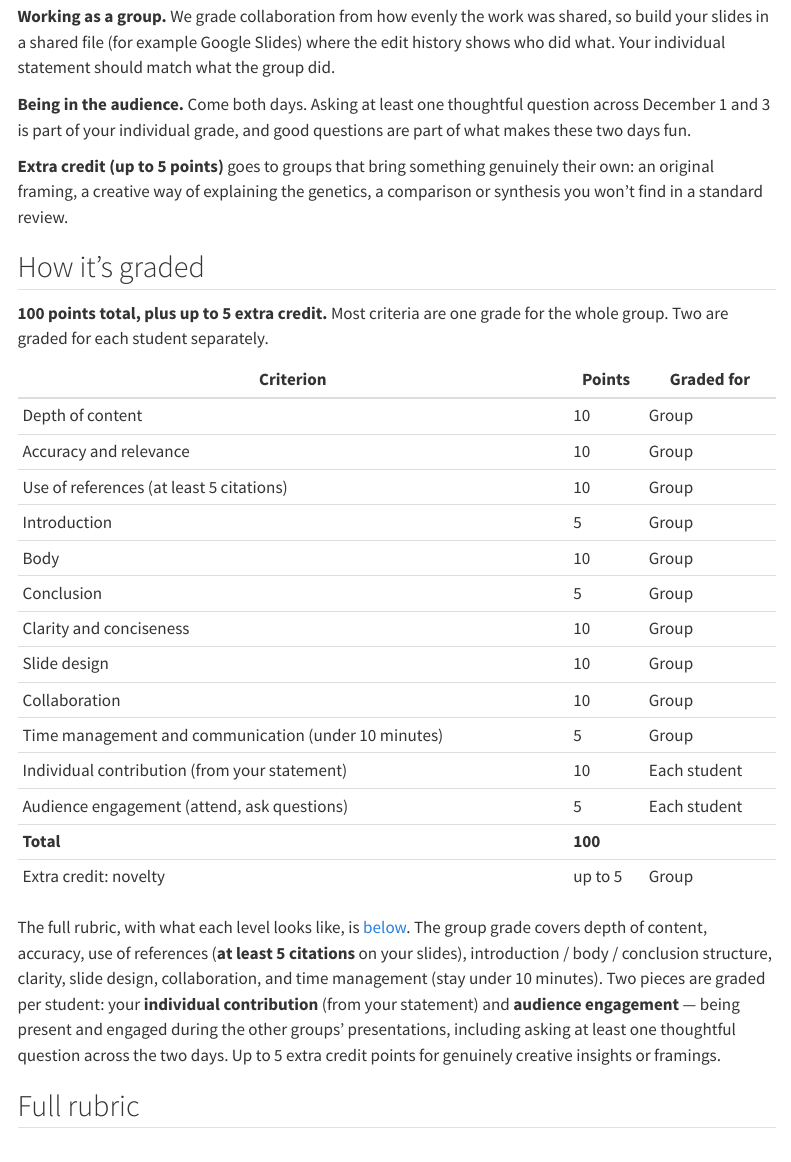
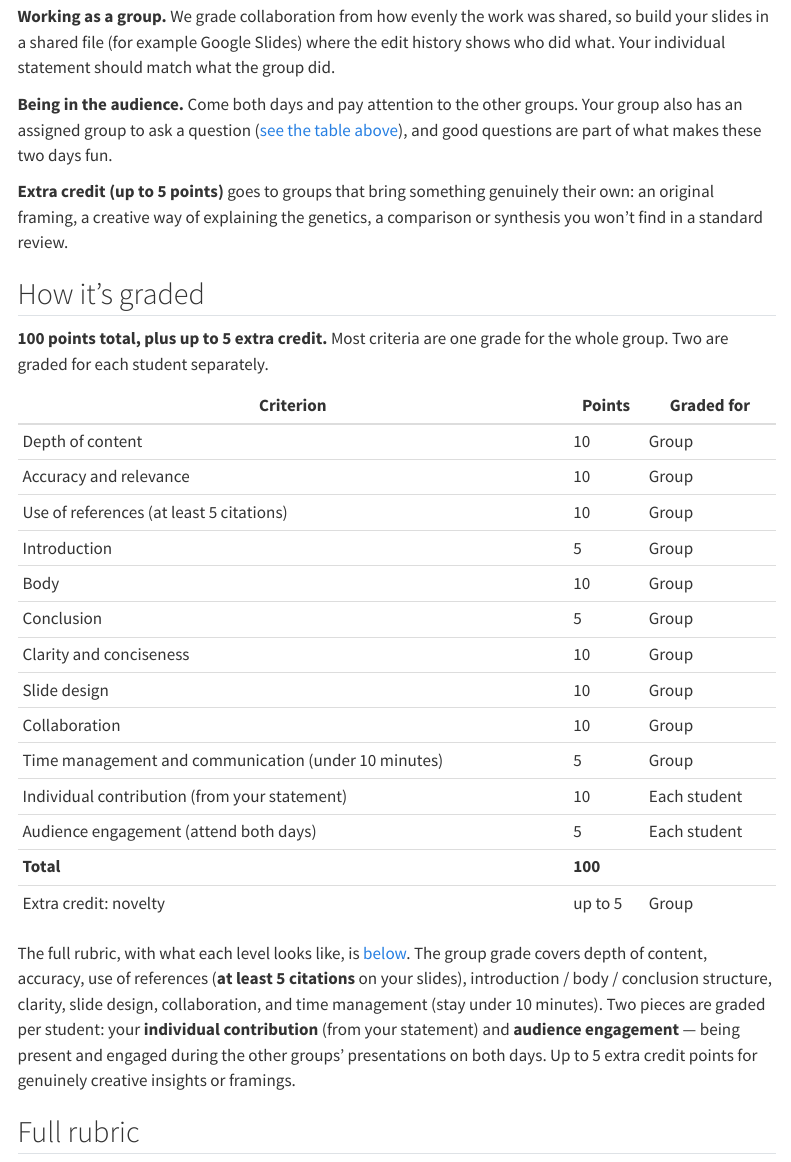
Before and after one commit to greymonroe/PLS_152, a Quarto document (capstone.qmd): the page in a window 1100 px wide, from 3310 px down. Rendered offline with R 4.5, knitr and Pandoc in place of Quarto, with nearby package versions; menus at the side of the page are left out.

Commit message:
Capstone rubric: Audience Engagement no longer requires each student to ask a question (attendance/engagement only)
Claude-Session: https://claude.ai/code/session_01DijryNQK1mvfgntUZJjMSV

```diff
--- a/capstone.qmd
+++ b/capstone.qmd
@@ -137,9 +137,10 @@
 where the edit history shows who did what. Your individual statement should
 match what the group did.
 
-**Being in the audience.** Come both days. Asking at least one thoughtful
-question across December 1 and 3 is part of your individual grade, and
-good questions are part of what makes these two days fun.
+**Being in the audience.** Come both days and pay attention to the other
+groups. Your group also has an assigned group to ask a question
+([see the table above](#questions)), and good questions are part of what
+makes these two days fun.
 
 **Extra credit (up to 5 points)** goes to groups that bring something
 genuinely their own: an original framing, a creative way of explaining the
@@ -163,7 +164,7 @@
 | Collaboration | 10 | Group |
 | Time management and communication (under 10 minutes) | 5 | Group |
 | Individual contribution (from your statement) | 10 | Each student |
-| Audience engagement (attend, ask questions) | 5 | Each student |
+| Audience engagement (attend both days) | 5 | Each student |
 | **Total** | **100** | |
 | Extra credit: novelty | up to 5 | Group |
 
@@ -173,8 +174,7 @@
 design, collaboration, and time management (stay under 10 minutes).
 Two pieces are graded per student: your **individual contribution** (from
 your statement) and **audience engagement** — being present and engaged
-during the other groups' presentations, including asking at least one
-thoughtful question across the two days. Up to 5 extra credit points for
+during the other groups' presentations on both days. Up to 5 extra credit points for
 genuinely creative insights or framings.
 
 ## Full rubric
```
Also changed, not shown: docs/search.json, capstone.qmd (4 more changed lines), 1 other file.
